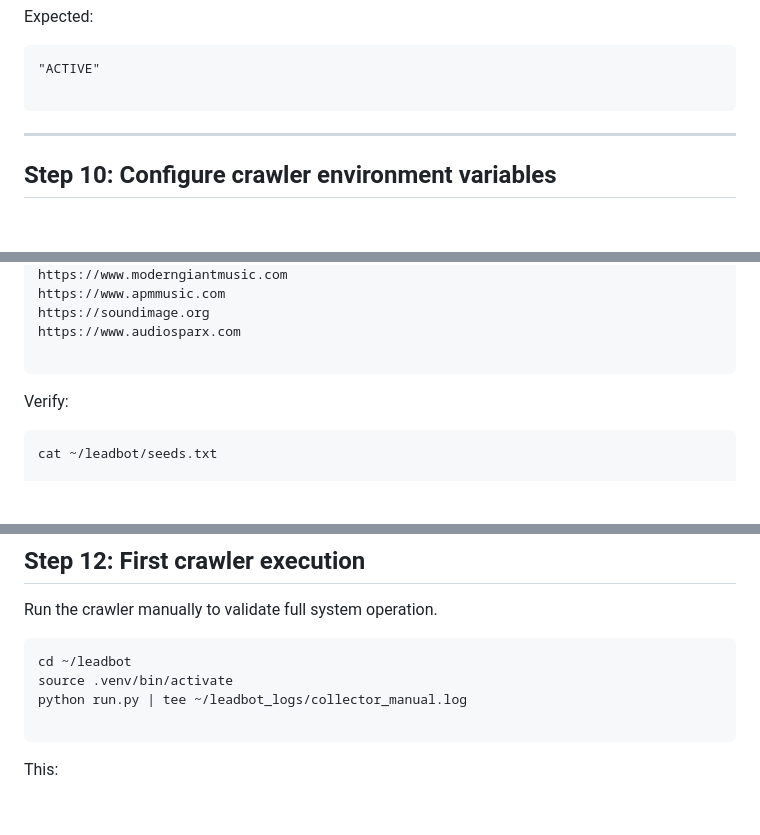
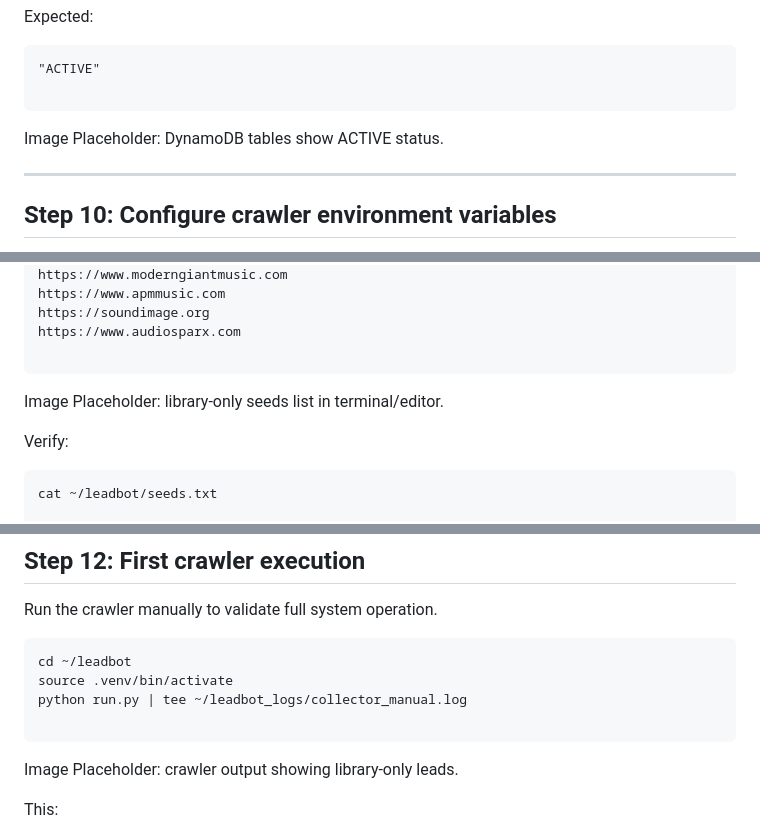
Before and after one commit to iamMichaelSmith/Leadbot, a Markdown page: README.md, 3 parts joined by grey strips. Drawn GitHub-style; blank space fills up the shorter version.

````diff
--- a/README.md
+++ b/README.md
@@ -481,6 +481,7 @@ Expected:
 "ACTIVE"
 
 ```
+Image Placeholder: DynamoDB tables show ACTIVE status.
 
 ---
 
@@ -543,6 +544,7 @@ https://soundimage.org
 https://www.audiosparx.com
 
 ```
+Image Placeholder: library-only seeds list in terminal/editor.
 
 
 
@@ -565,6 +567,7 @@ source .venv/bin/activate
 python run.py | tee ~/leadbot_logs/collector_manual.log
 
 ```
+Image Placeholder: crawler output showing library-only leads.
 
 
 
````
Also changed, not shown: other parts of README.md (+4 -4 lines).
